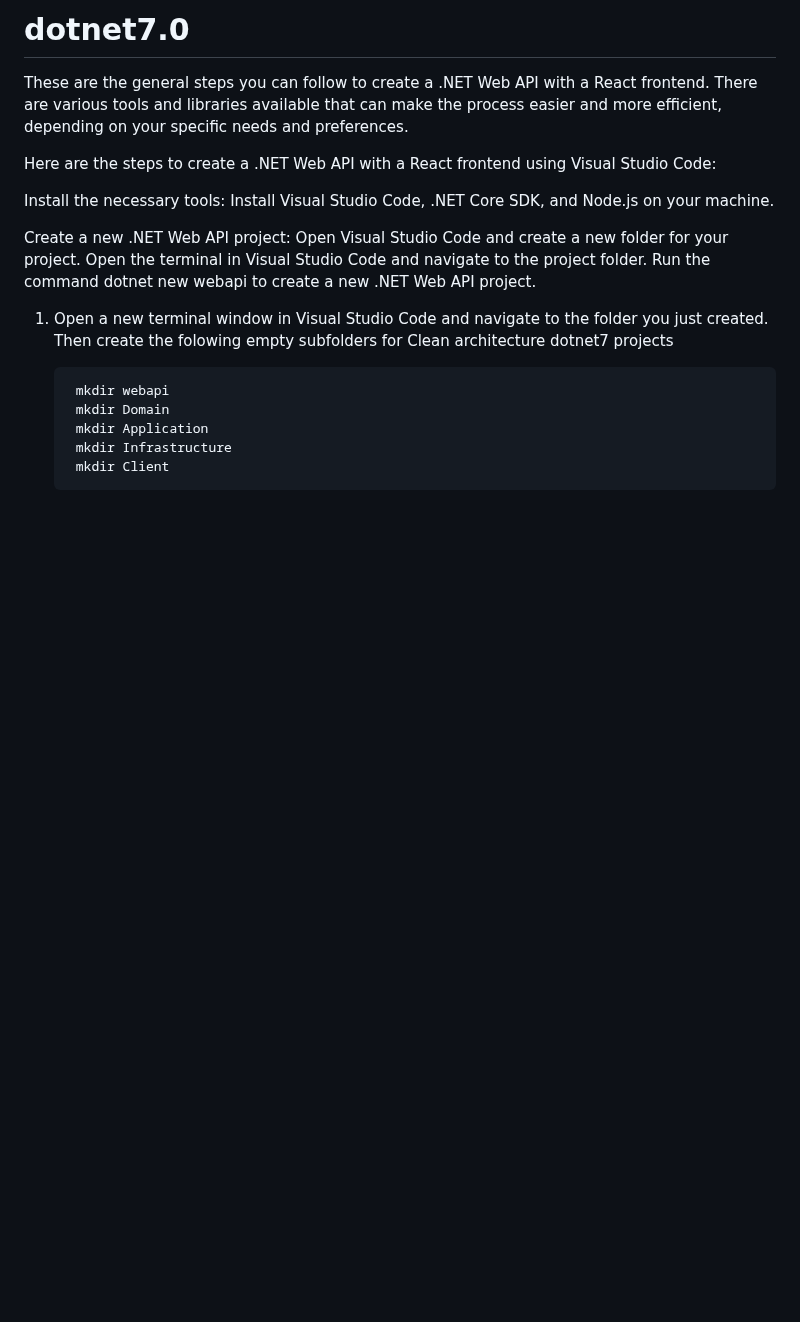
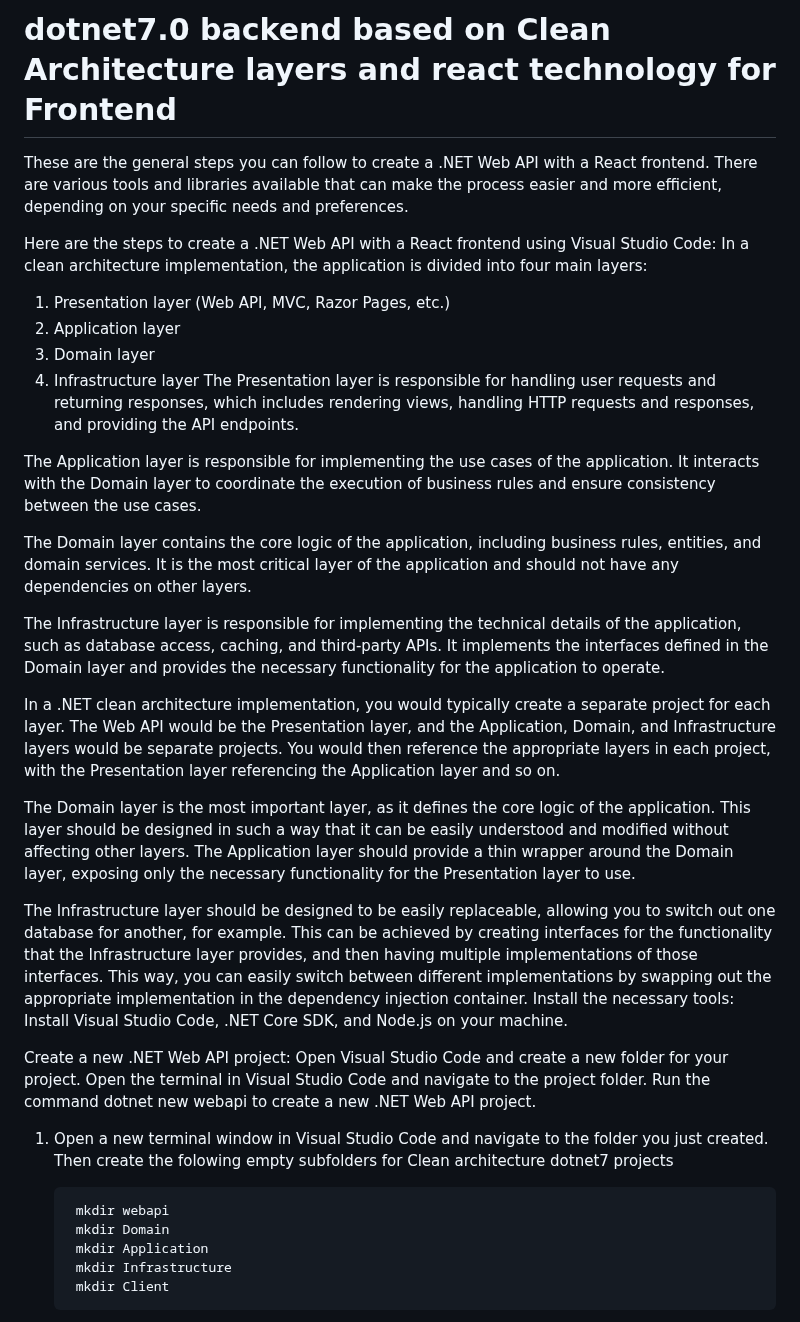
Before and after one commit to maya-tsedeke/dotnet7.0, a Markdown page: README.md, the part around the change. GitHub-like rendering; blank space fills up the shorter version.

```diff
--- a/README.md
+++ b/README.md
@@ -1,8 +1,26 @@
-# dotnet7.0
+# dotnet7.0 backend based on Clean Architecture layers and react technology for Frontend
 These are the general steps you can follow to create a .NET Web API with a React frontend. There are various tools and libraries available that can make the process easier and more efficient, depending on your specific needs and preferences.
 
 Here are the steps to create a .NET Web API with a React frontend using Visual Studio Code:
+In a clean architecture implementation, the application is divided into four main layers:
 
+1. Presentation layer (Web API, MVC, Razor Pages, etc.)
+2. Application layer
+3. Domain layer
+4. Infrastructure layer
+The Presentation layer is responsible for handling user requests and returning responses, which includes rendering views, handling HTTP requests and responses, and providing the API endpoints.
+
+The Application layer is responsible for implementing the use cases of the application. It interacts with the Domain layer to coordinate the execution of business rules and ensure consistency between the use cases.
+
+The Domain layer contains the core logic of the application, including business rules, entities, and domain services. It is the most critical layer of the application and should not have any dependencies on other layers.
+
+The Infrastructure layer is responsible for implementing the technical details of the application, such as database access, caching, and third-party APIs. It implements the interfaces defined in the Domain layer and provides the necessary functionality for the application to operate.
+
+In a .NET clean architecture implementation, you would typically create a separate project for each layer. The Web API would be the Presentation layer, and the Application, Domain, and Infrastructure layers would be separate projects. You would then reference the appropriate layers in each project, with the Presentation layer referencing the Application layer and so on.
+
+The Domain layer is the most important layer, as it defines the core logic of the application. This layer should be designed in such a way that it can be easily understood and modified without affecting other layers. The Application layer should provide a thin wrapper around the Domain layer, exposing only the necessary functionality for the Presentation layer to use.
+
+The Infrastructure layer should be designed to be easily replaceable, allowing you to switch out one database for another, for example. This can be achieved by creating interfaces for the functionality that the Infrastructure layer provides, and then having multiple implementations of those interfaces. This way, you can easily switch between different implementations by swapping out the appropriate implementation in the dependency injection container.
 Install the necessary tools: Install Visual Studio Code, .NET Core SDK, and Node.js on your machine.
 
 Create a new .NET Web API project: Open Visual Studio Code and create a new folder for your project. Open the terminal in Visual Studio Code and navigate to the project folder. Run the command dotnet new webapi to create a new .NET Web API project.
```
